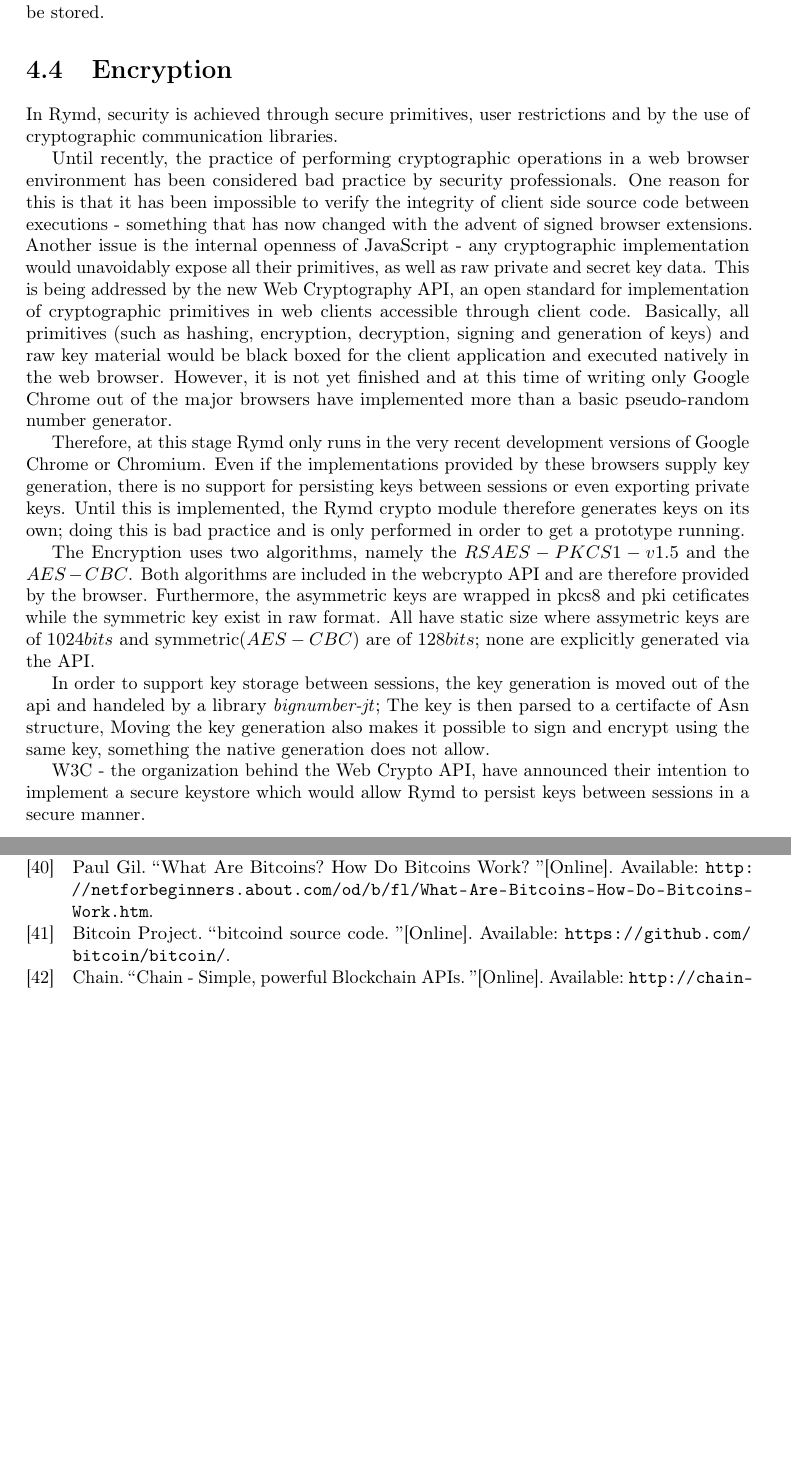
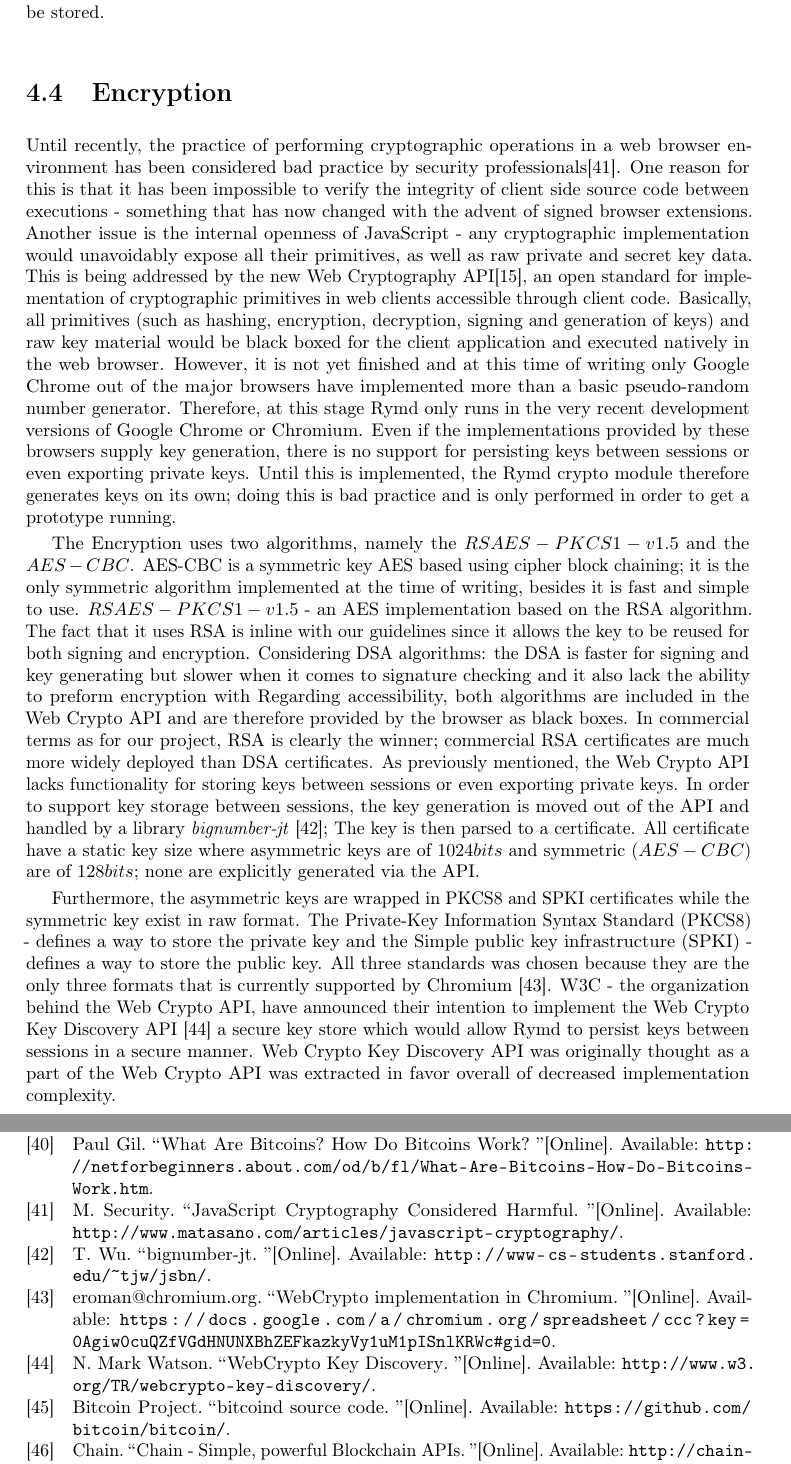
Before and after one commit to rymdjs/report, a LaTeX document (Layout.tex, which reads sections/implementation.tex): two parts of pages 18 and 26 of 31 before the commit and two parts of pages 18 and 27 of 32 after it, joined at a grey line, cut so that both start at the same text, the shorter picture padded with empty space. Compiled offline with pdfLaTeX.

Commit message:
Add references

```diff
--- a/sections/implementation.tex
+++ b/sections/implementation.tex
@@ -237,24 +237,31 @@ With a decentralized DNS such as Namecoin, top level domains (such as \emph{.com
 \section{Encryption}
 \label{sec:cryptography}
 %TODO: Rewrite, explain "secure primitives". Probably this whole sentence should be removed./Robert
-In Rymd, security is achieved through secure primitives, user restrictions and by the use of cryptographic communication libraries.
+%In Rymd, security is achieved through secure primitives, user restrictions and by the use of cryptographic communication libraries.
 
-Until recently, the practice of performing cryptographic operations in a web browser environment has been considered bad practice by security professionals. One reason for this is that it has been impossible to verify the integrity of client side source code between executions - something that has now changed with the advent of signed browser extensions. Another issue is the internal openness of JavaScript - any cryptographic implementation would unavoidably expose all their primitives, as well as raw private and secret key data. This is being addressed by the new Web Cryptography API, an open standard for implementation of cryptographic primitives in web clients accessible through client code. Basically, all primitives (such as hashing, encryption, decryption, signing and generation of keys) and raw key material would be black boxed for the client application and executed natively in the web browser. However, it is not yet finished and at this time of writing only Google Chrome out of the major browsers have implemented more than a basic pseudo-random number generator.
+Until recently, the practice of performing cryptographic operations in a web browser environment has been considered bad practice by security professionals\cite{Matasano:Online}. One reason for this is that it has been impossible to verify the integrity of client side source code between executions - something that has now changed with the advent of signed browser extensions. Another issue is the internal openness of JavaScript - any cryptographic implementation would unavoidably expose all their primitives, as well as raw private and secret key data. This is being addressed by the new Web Cryptography API\cite{WebCrypto:Online}, an open standard for implementation of cryptographic primitives in web clients accessible through client code. Basically, all primitives (such as hashing, encryption, decryption, signing and generation of keys) and raw key material would be black boxed for the client application and executed natively in the web browser. However, it is not yet finished and at this time of writing only Google Chrome out of the major browsers have implemented more than a basic pseudo-random number generator.
+Therefore, at this stage Rymd only runs in the very recent development versions of Google Chrome or Chromium.
+% uses the Web Crypto Api for encryption (3AES - 1024) ,decryption key import and export ,
+Even if the implementations provided by these browsers supply key generation, there is no support for persisting keys between sessions or even exporting private keys. Until this is implemented, the Rymd crypto module therefore generates keys on its own; doing this is bad practice and is only performed in order to get a prototype running.
+%TODO: Loads of references!
 
-Therefore, at this stage Rymd only runs in the very recent development versions of Google Chrome or Chromium. % uses the webcrypto api for encryption (3AES - 1024) ,decryption key import and export ,
-Even if the implementations provided by these browsers supply key generation, there is no support for persisting keys between sessions or even exporting private keys. Until this is implemented, the Rymd crypto module therefore generates keys on its own; doing this is bad practice and is only performed in order to get a prototype running. %FALSE: Shuttle lets all encryption and decryption be handled by the browser, relying on the presence of a working webcrypto\cite{WebCrypto:Online} implementation. %TODO: Not all encryption/decryption. WebRTC handles communication encryption
+The Encryption uses two algorithms, namely the $RSAES-PKCS1-v1.5$ and the $AES-CBC$.
+AES-CBC is a symmetric key AES based using cipher block chaining; it is the only symmetric algorithm implemented at the time of writing, besides it is fast and simple to use.
+$RSAES-PKCS1-v1.5$ - an AES implementation based on the RSA algorithm. The fact that it uses RSA is inline with our guidelines since it allows the key to be reused for both signing and encryption.
+Considering DSA algorithms: the DSA is faster for signing and key generating but slower when it comes to signature checking and it also lack the ability to preform encryption with
+Regarding accessibility, both algorithms are included in the Web Crypto API and are therefore provided by the browser as black boxes.
+In commercial terms as for our project, RSA is clearly the winner; commercial RSA certificates are much more widely deployed than DSA certificates.
+% source
+As previously mentioned, the Web Crypto API lacks functionality for storing keys between sessions or even exporting private keys. In order to support key storage between sessions, the key generation is moved out of the API and handled by a library \emph{bignumber-jt} \cite{Bignumber:Online}; The key is then parsed to a certificate.
+All certificate have a static key size where asymmetric keys are of $1024bits$ and symmetric ($AES-CBC$) are of $128bits$; none are explicitly generated via the API.
+% before it's imported into its low-level interface. %TODO: Proper reference
 
-%TODO: Loads of references!
-The Encryption uses two algorithms, namely the $RSAES-PKCS1-v1.5$ and the $AES-CBC$. Both algorithms are included in the webcrypto API and are therefore provided by the browser. %TODO Introduce the subject and expand, why these algorithms? Advantages/Disadvantages and alternatives. What is pkcs8 and pki certificates?
-Furthermore, the asymmetric keys are wrapped in pkcs8 and pki cetificates while the symmetric key exist in raw format.
-All have static size where assymetric keys are of $1024bits$ and symmetric($AES-CBC$) are of $128bits$; none are explicitly generated via the API.
+Furthermore, the asymmetric keys are wrapped in PKCS#8 and SPKI certificates while the symmetric key exist in raw format.
+The Private-Key Information Syntax Standard (PKCS#8) -  defines a way to store the private key and the Simple public key infrastructure (SPKI) - defines a way to store the public key.
+All three standards was chosen because they are the only three formats that is currently supported by Chromium \cite{ImplementedChromium:Online}.
+W3C - the organization behind the Web Crypto API, have announced their intention to implement the Web Crypto Key Discovery API \cite{WebCryptoKeyDiscovery:Online} a secure key store which would allow Rymd to persist keys between sessions in a secure manner.
+Web Crypto Key Discovery API was originally thought as a part of the Web Crypto API was extracted in favor overall of decreased implementation complexity.
 
-In order to support key storage between sessions, the key generation is moved out of the api and handeled by a library \emph{bignumber-jt}; The key is then parsed to a certifacte of Asn structure, % before it's imported into its low-level interface. %TODO: Proper reference
-Moving the key generation also makes it possible to sign and encrypt using the same key, something the native generation does not allow.
-
-% Rymd instead generates its own keys and stores them localy as certificates. The certificates are then imported every time a new session starts. TODO: What does this mean?
-
-W3C - the organization behind the Web Crypto API, have announced their intention to implement a secure keystore which would allow Rymd to persist keys between sessions in a secure manner.
 % TODO Johannes
 
 \section{Testing}
```
Also changed, not shown: References.bib (+33 -0 lines), report.pdf.
